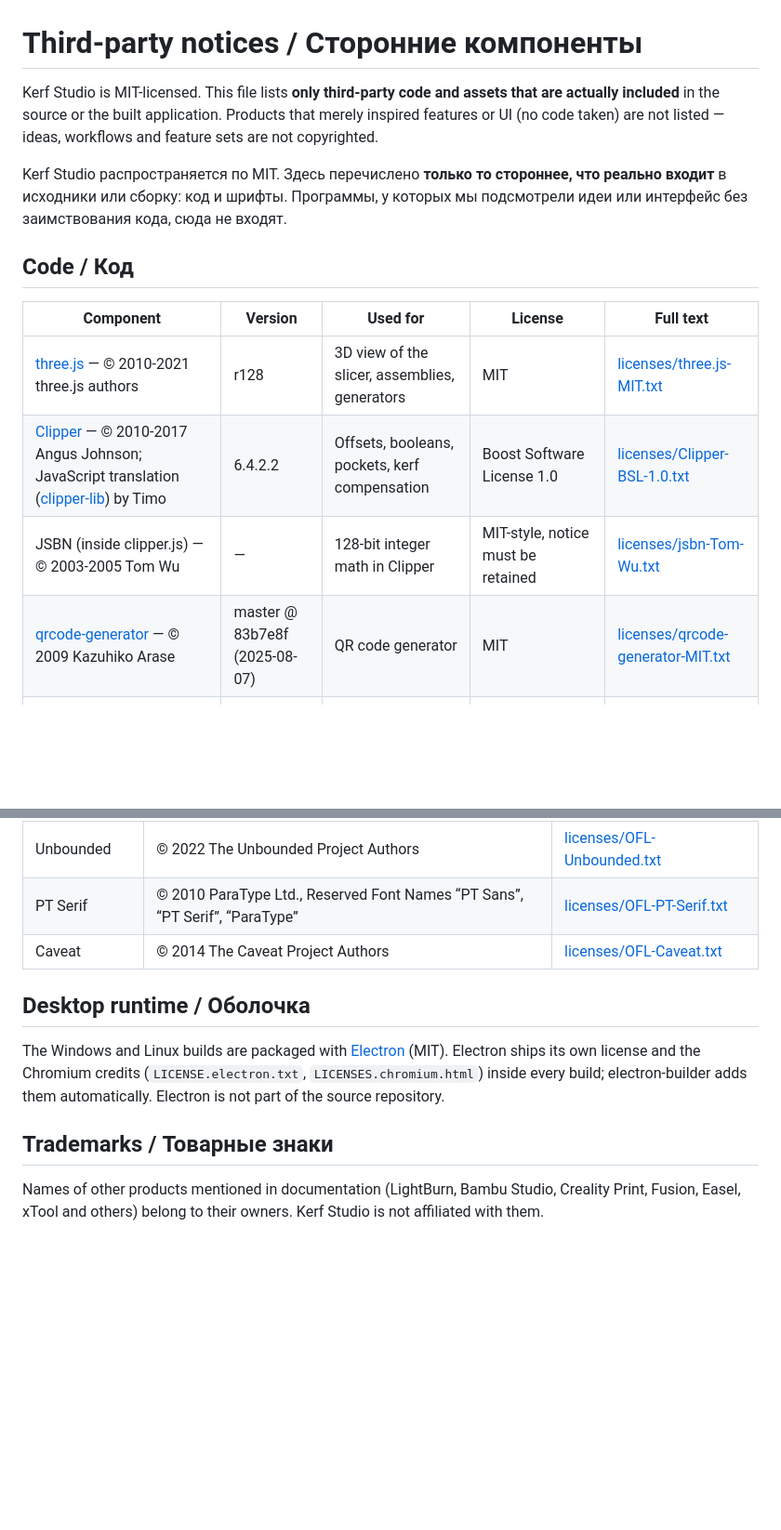
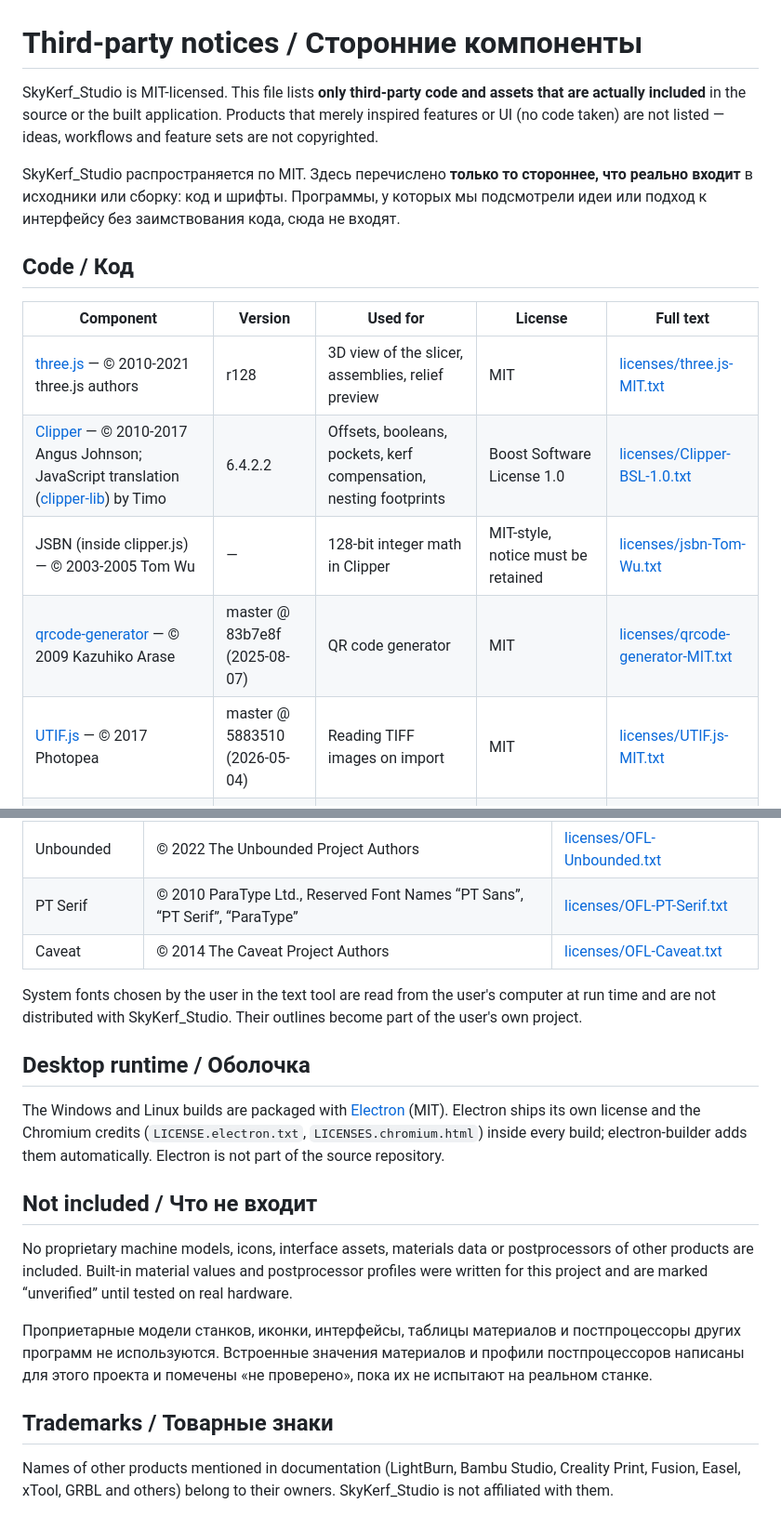
Before and after one commit to skysyndicatecorner/SkyKerf-Studio, a Markdown page: THIRD_PARTY_NOTICES.md, 2 parts joined by grey strips. Shown at 93% size. GitHub-like rendering; blank space fills up the shorter version.

```diff
--- a/THIRD_PARTY_NOTICES.md
+++ b/THIRD_PARTY_NOTICES.md
@@ -1,17 +1,18 @@
 # Third-party notices / Сторонние компоненты
 
-Kerf Studio is MIT-licensed. This file lists **only third-party code and assets that are actually included** in the source or the built application. Products that merely inspired features or UI (no code taken) are not listed — ideas, workflows and feature sets are not copyrighted.
+SkyKerf_Studio is MIT-licensed. This file lists **only third-party code and assets that are actually included** in the source or the built application. Products that merely inspired features or UI (no code taken) are not listed — ideas, workflows and feature sets are not copyrighted.
 
-Kerf Studio распространяется по MIT. Здесь перечислено **только то стороннее, что реально входит** в исходники или сборку: код и шрифты. Программы, у которых мы подсмотрели идеи или интерфейс без заимствования кода, сюда не входят.
+SkyKerf_Studio распространяется по MIT. Здесь перечислено **только то стороннее, что реально входит** в исходники или сборку: код и шрифты. Программы, у которых мы подсмотрели идеи или подход к интерфейсу без заимствования кода, сюда не входят.
 
 ## Code / Код
 
 | Component | Version | Used for | License | Full text |
 |---|---|---|---|---|
-| [three.js](https://github.com/mrdoob/three.js) — © 2010-2021 three.js authors | r128 | 3D view of the slicer, assemblies, generators | MIT | [licenses/three.js-MIT.txt](licenses/three.js-MIT.txt) |
-| [Clipper](http://www.angusj.com/) — © 2010-2017 Angus Johnson; JavaScript translation ([clipper-lib](https://github.com/junmer/clipper-lib)) by Timo | 6.4.2.2 | Offsets, booleans, pockets, kerf compensation | Boost Software License 1.0 | [licenses/Clipper-BSL-1.0.txt](licenses/Clipper-BSL-1.0.txt) |
+| [three.js](https://github.com/mrdoob/three.js) — © 2010-2021 three.js authors | r128 | 3D view of the slicer, assemblies, relief preview | MIT | [licenses/three.js-MIT.txt](licenses/three.js-MIT.txt) |
+| [Clipper](http://www.angusj.com/) — © 2010-2017 Angus Johnson; JavaScript translation ([clipper-lib](https://github.com/junmer/clipper-lib)) by Timo | 6.4.2.2 | Offsets, booleans, pockets, kerf compensation, nesting footprints | Boost Software License 1.0 | [licenses/Clipper-BSL-1.0.txt](licenses/Clipper-BSL-1.0.txt) |
 | JSBN (inside clipper.js) — © 2003-2005 Tom Wu | — | 128-bit integer math in Clipper | MIT-style, notice must be retained | [licenses/jsbn-Tom-Wu.txt](licenses/jsbn-Tom-Wu.txt) |
 | [qrcode-generator](https://github.com/kazuhikoarase/qrcode-generator) — © 2009 Kazuhiko Arase | master @ 83b7e8f (2025-08-07) | QR code generator | MIT | [licenses/qrcode-generator-MIT.txt](licenses/qrcode-generator-MIT.txt) |
+| [UTIF.js](https://github.com/photopea/UTIF.js) — © 2017 Photopea | master @ 5883510 (2026-05-04) | Reading TIFF images on import | MIT | [licenses/UTIF.js-MIT.txt](licenses/UTIF.js-MIT.txt) |
 | [Draradech/jigsaw](https://github.com/Draradech/jigsaw) — jigsaw edge-shape formulas, ported in `src/js/gen.js` | — | Jigsaw puzzle generator | CC0 1.0 (attribution not required, credited voluntarily) | [CC0 1.0](https://creativecommons.org/publicdomain/zero/1.0/) |
 
 “QR Code” is a registered trademark of DENSO WAVE INCORPORATED.
@@ -28,10 +29,18 @@ All fonts are used unmodified under the SIL Open Font License 1.1.
 | PT Serif | © 2010 ParaType Ltd., Reserved Font Names “PT Sans”, “PT Serif”, “ParaType” | [licenses/OFL-PT-Serif.txt](licenses/OFL-PT-Serif.txt) |
 | Caveat | © 2014 The Caveat Project Authors | [licenses/OFL-Caveat.txt](licenses/OFL-Caveat.txt) |
 
+System fonts chosen by the user in the text tool are read from the user's computer at run time and are not distributed with SkyKerf_Studio. Their outlines become part of the user's own project.
+
 ## Desktop runtime / Оболочка
 
 The Windows and Linux builds are packaged with [Electron](https://github.com/electron/electron) (MIT). Electron ships its own license and the Chromium credits (`LICENSE.electron.txt`, `LICENSES.chromium.html`) inside every build; electron-builder adds them automatically. Electron is not part of the source repository.
 
+## Not included / Что не входит
+
+No proprietary machine models, icons, interface assets, materials data or postprocessors of other products are included. Built-in material values and postprocessor profiles were written for this project and are marked “unverified” until tested on real hardware.
+
+Проприетарные модели станков, иконки, интерфейсы, таблицы материалов и постпроцессоры других программ не используются. Встроенные значения материалов и профили постпроцессоров написаны для этого проекта и помечены «не проверено», пока их не испытают на реальном станке.
+
 ## Trademarks / Товарные знаки
 
-Names of other products mentioned in documentation (LightBurn, Bambu Studio, Creality Print, Fusion, Easel, xTool and others) belong to their owners. Kerf Studio is not affiliated with them.
+Names of other products mentioned in documentation (LightBurn, Bambu Studio, Creality Print, Fusion, Easel, xTool, GRBL and others) belong to their owners. SkyKerf_Studio is not affiliated with them.
```
